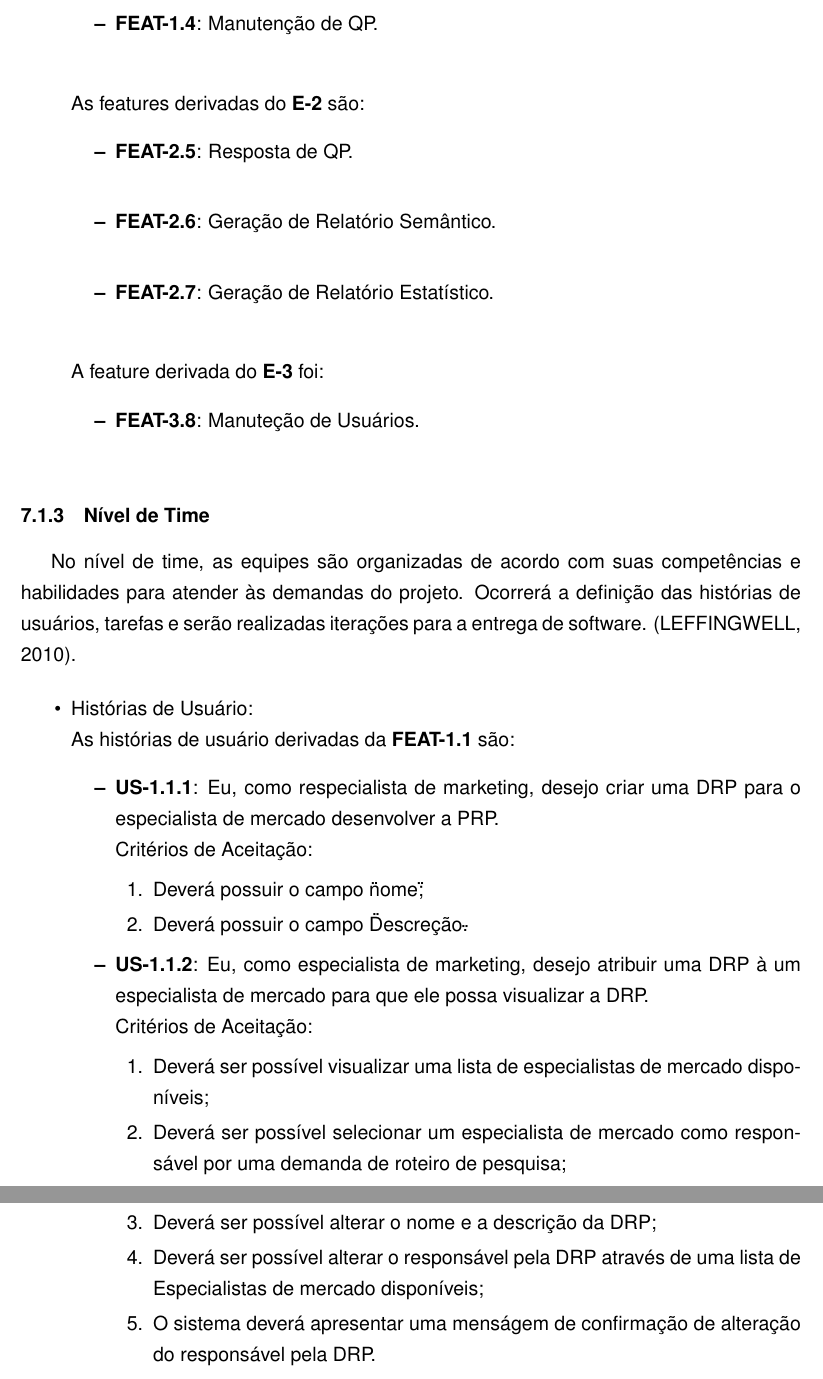
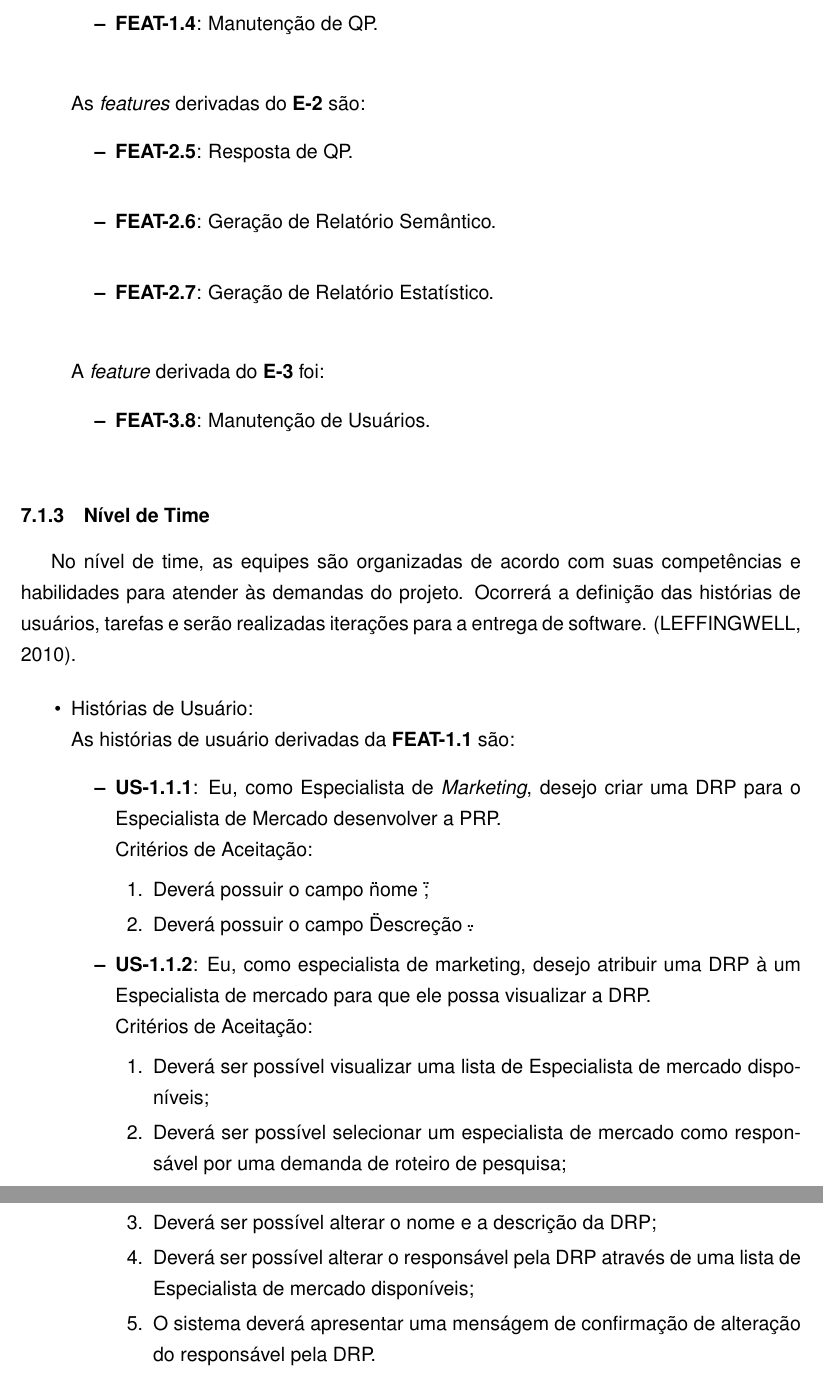
Before and after one commit to Requisitos7/RelatorioT2, a LaTeX document (main.tex, which reads conteudo/definicaoRequisitos.tex): two parts of pages 16 and 17 of 38, joined at a grey line, cut so that both start at the same text. Compiled offline with pdfLaTeX.

Commit message:
Incrementando Tópico 7.Definições de Requisitos Ágeis

```diff
--- a/conteudo/definicaoRequisitos.tex
+++ b/conteudo/definicaoRequisitos.tex
@@ -51,7 +51,7 @@
 				}
 				\end{itemize}
 
-				As features derivadas do \textbf{E-2} são:
+				As \textit{features} derivadas do \textbf{E-2} são:
 				\begin{itemize}
 				{
 					\item \textbf{FEAT-2.5}: Resposta de QP.\\
@@ -62,10 +62,10 @@
 				}
 				\end{itemize}
 
-				A feature derivada do \textbf{E-3} foi:
+				A \textit{feature} derivada do \textbf{E-3} foi:
 				\begin{itemize}
 				{
-					\item \textbf{FEAT-3.8}: Manuteção de Usuários.\\
+					\item \textbf{FEAT-3.8}: Manutenção de Usuários.\\
 				}
 				\end{itemize}
 			}
@@ -81,20 +81,20 @@
 				As histórias de usuário derivadas da \textbf{FEAT-1.1} são:
 				\begin{itemize}
 				{
-					\item \textbf{US-1.1.1}: Eu, como respecialista de marketing, desejo criar uma DRP para o especialista de mercado desenvolver a PRP.\\
+					\item \textbf{US-1.1.1}: Eu, como Especialista de \textit{Marketing}, desejo criar uma DRP para o Especialista de Mercado desenvolver a PRP.\\
 					Critérios de Aceitação:
 						\begin{enumerate}
 						{
-							\item Deverá possuir o campo \"nome\";
-							\item Deverá possuir o campo \"Descreção\".
+							\item Deverá possuir o campo \" nome \";
+							\item Deverá possuir o campo \" Descreção \".
 						}
 						\end{enumerate}
 
-					\item \textbf{US-1.1.2}: Eu, como especialista de marketing, desejo atribuir uma DRP à um especialista de mercado para que ele possa visualizar a DRP.\\
+					\item \textbf{US-1.1.2}: Eu, como especialista de marketing, desejo atribuir uma DRP à um Especialista de mercado para que ele possa visualizar a DRP.\\
 					Critérios de Aceitação:
 						\begin{enumerate}
 						{
-							\item Deverá ser possível visualizar uma lista de especialistas de mercado disponíveis;
+							\item Deverá ser possível visualizar uma lista de Especialista de mercado disponíveis;
 							\item Deverá ser possível selecionar um especialista de mercado como responsável por uma demanda de roteiro de pesquisa;
 							\item O sistema deverá apresentar uma mensagem caso o especialista de mercado selecionado já esteja responsável por outra demanda de roteiro de pesquisa.
 						}
@@ -107,7 +107,7 @@
 							\item Deverá ser possível cancelar a DRP;
 							\item O sistema deverá apresentar uma menságem de confirmação de cancelamento da DRP;
 							\item Deverá ser possível alterar o nome e a descrição da DRP;
-							\item Deverá ser possível alterar o responsável pela DRP através de uma lista de Especialistas de mercado disponíveis;
+							\item Deverá ser possível alterar o responsável pela DRP através de uma lista de Especialista de mercado disponíveis;
 							\item O sistema deverá apresentar uma menságem de confirmação de alteração do responsável pela DRP.\\
 						}
 						\end{enumerate}
```
Also changed, not shown: conteudo/definicaoRequisitos.tex (22 more changed lines).
